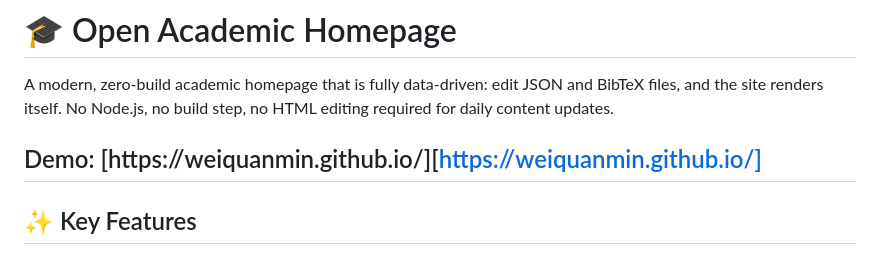
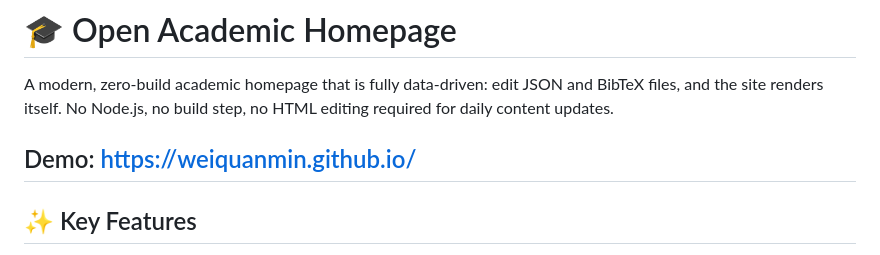
Before and after one commit to fengxueguiren/Open-Academic-Homepage, a Markdown page: README.md, the part around the change. Rendered like a GitHub page.

Commit message:
Fix demo link formatting in README.md

```diff
--- a/README.md
+++ b/README.md
@@ -5,7 +5,7 @@ BibTeX files, and the site renders itself. No Node.js, no build step, no HTML
 editing required for daily content updates.
 
 
-Demo: [https://weiquanmin.github.io/][https://weiquanmin.github.io/]
+Demo: https://weiquanmin.github.io/
 ---
 
 ## ✨ Key Features
```
